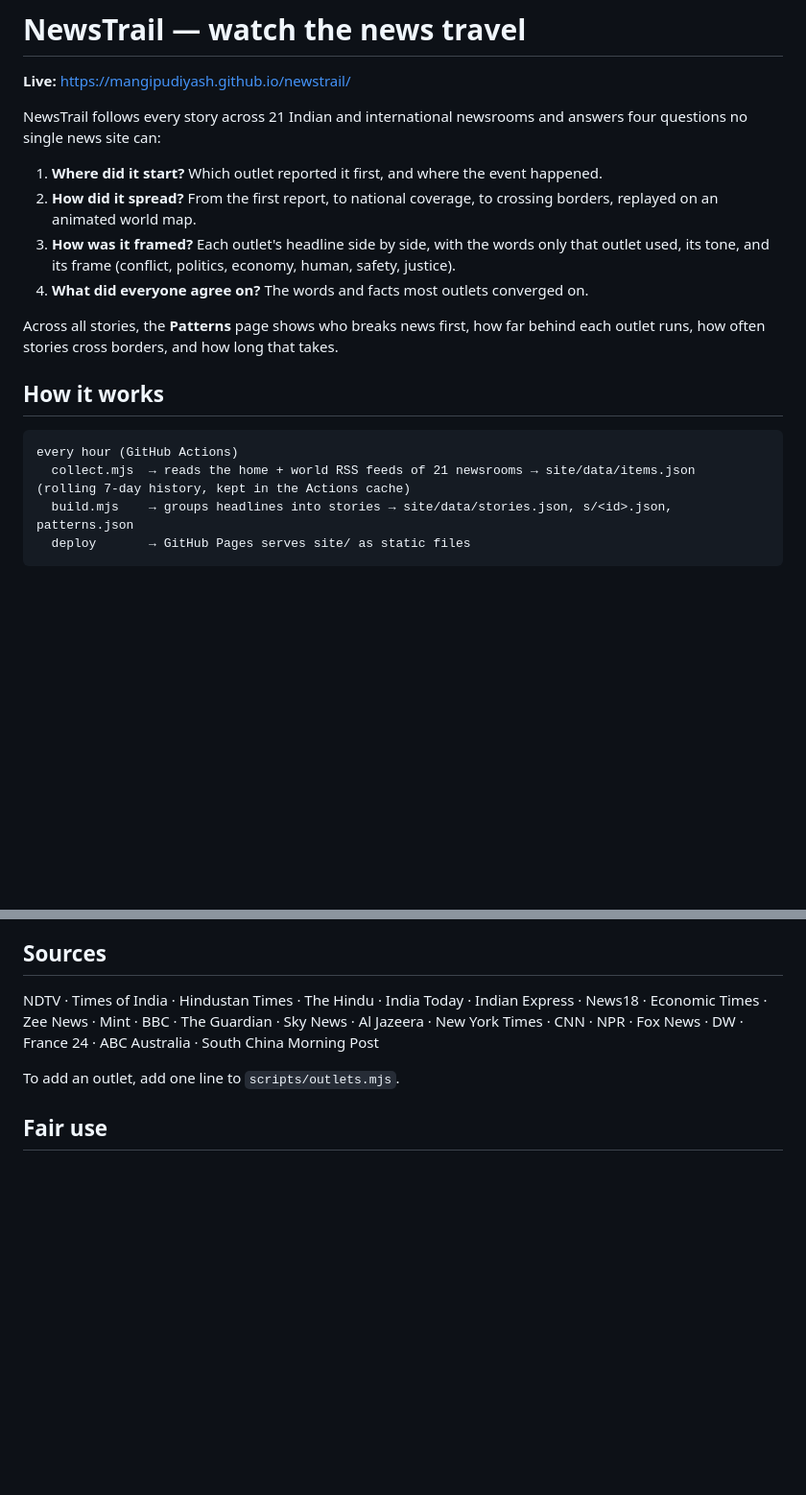
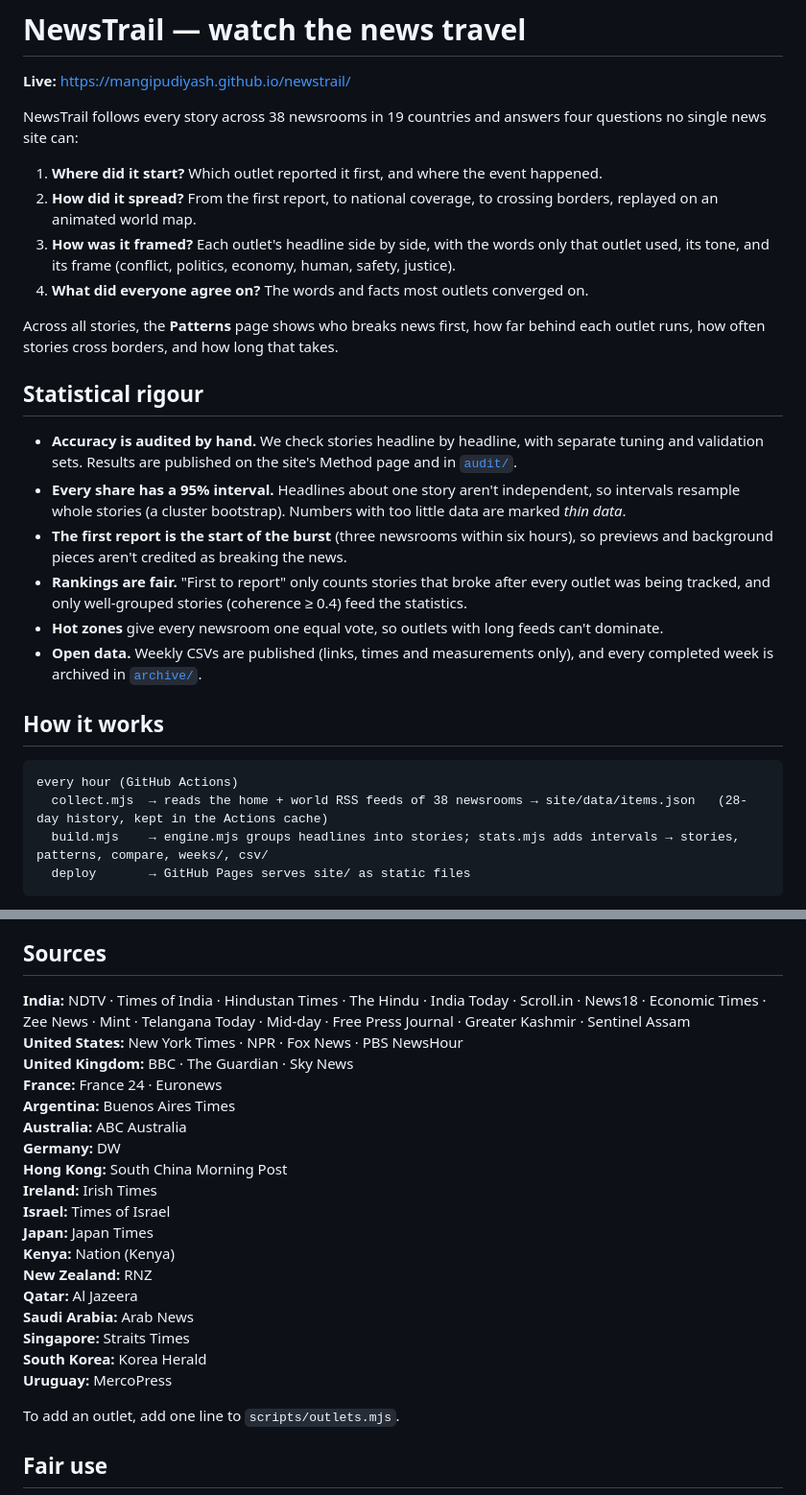
Before and after one commit to mangipudiyash/newstrail, a Markdown page: README.md, 2 parts joined by grey strips. Shown at 96% size. GitHub-like rendering; blank space fills up the shorter version.

Commit message:
README: 38 newsrooms, statistical rigour section

````diff
--- a/README.md
+++ b/README.md
@@ -2,7 +2,7 @@
 
 **Live:** https://mangipudiyash.github.io/newstrail/
 
-NewsTrail follows every story across 21 Indian and international newsrooms and answers four questions no single news site can:
+NewsTrail follows every story across 38 newsrooms in 19 countries and answers four questions no single news site can:
 
 1. **Where did it start?** Which outlet reported it first, and where the event happened.
 2. **How did it spread?** From the first report, to national coverage, to crossing borders, replayed on an animated world map.
@@ -11,12 +11,21 @@ NewsTrail follows every story across 21 Indian and international newsrooms and a
 
 Across all stories, the **Patterns** page shows who breaks news first, how far behind each outlet runs, how often stories cross borders, and how long that takes.
 
+## Statistical rigour
+
+- **Accuracy is audited by hand.** We check stories headline by headline, with separate tuning and validation sets. Results are published on the site's Method page and in [`audit/`](audit/README.md).
+- **Every share has a 95% interval.** Headlines about one story aren't independent, so intervals resample whole stories (a cluster bootstrap). Numbers with too little data are marked *thin data*.
+- **The first report is the start of the burst** (three newsrooms within six hours), so previews and background pieces aren't credited as breaking the news.
+- **Rankings are fair.** "First to report" only counts stories that broke after every outlet was being tracked, and only well-grouped stories (coherence ≥ 0.4) feed the statistics.
+- **Hot zones** give every newsroom one equal vote, so outlets with long feeds can't dominate.
+- **Open data.** Weekly CSVs are published (links, times and measurements only), and every completed week is archived in [`archive/`](archive/).
+
 ## How it works
 
 ```
 every hour (GitHub Actions)
-  collect.mjs  → reads the home + world RSS feeds of 21 newsrooms → site/data/items.json   (rolling 7-day history, kept in the Actions cache)
-  build.mjs    → groups headlines into stories → site/data/stories.json, s/<id>.json, patterns.json
+  collect.mjs  → reads the home + world RSS feeds of 38 newsrooms → site/data/items.json   (28-day history, kept in the Actions cache)
+  build.mjs    → engine.mjs groups headlines into stories; stats.mjs adds intervals → stories, patterns, compare, weeks/, csv/
   deploy       → GitHub Pages serves site/ as static files
 ```
 
@@ -29,7 +38,24 @@ No servers, no database, no paid APIs. Visitors' browsers only load NewsTrail's
 
 ## Sources
 
-NDTV · Times of India · Hindustan Times · The Hindu · India Today · Indian Express · News18 · Economic Times · Zee News · Mint · BBC · The Guardian · Sky News · Al Jazeera · New York Times · CNN · NPR · Fox News · DW · France 24 · ABC Australia · South China Morning Post
+**India:** NDTV · Times of India · Hindustan Times · The Hindu · India Today · Scroll.in · News18 · Economic Times · Zee News · Mint · Telangana Today · Mid-day · Free Press Journal · Greater Kashmir · Sentinel Assam
+**United States:** New York Times · NPR · Fox News · PBS NewsHour
+**United Kingdom:** BBC · The Guardian · Sky News
+**France:** France 24 · Euronews
+**Argentina:** Buenos Aires Times
+**Australia:** ABC Australia
+**Germany:** DW
+**Hong Kong:** South China Morning Post
+**Ireland:** Irish Times
+**Israel:** Times of Israel
+**Japan:** Japan Times
+**Kenya:** Nation (Kenya)
+**New Zealand:** RNZ
+**Qatar:** Al Jazeera
+**Saudi Arabia:** Arab News
+**Singapore:** Straits Times
+**South Korea:** Korea Herald
+**Uruguay:** MercoPress
 
 To add an outlet, add one line to `scripts/outlets.mjs`.
 
````
